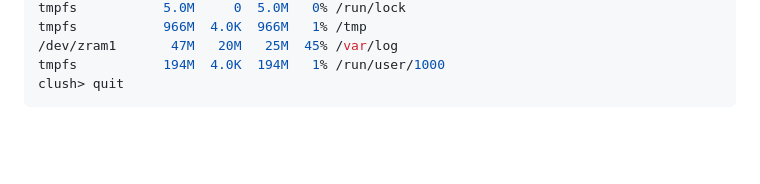
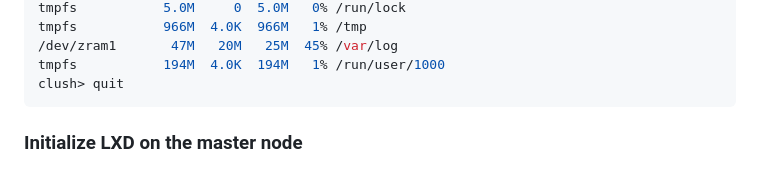
Before and after one commit to Egbert-Azure/stockfish-cluster, a Markdown page: HPC-Container/Install LXD.md, the part around the change. Rendered like a GitHub page; blank space fills up the shorter version.

````diff
--- a/HPC-Container/Install LXD.md
+++ b/HPC-Container/Install LXD.md
@@ -61,3 +61,5 @@ tmpfs           966M  4.0K  966M   1% /tmp
 tmpfs           194M  4.0K  194M   1% /run/user/1000
 clush> quit
 ```
+
+### Initialize LXD on the master node
````
Also changed, not shown: HPC-Container/HPC Container.md (+4 -0 lines), HPC-Container/image-2.png (added), HPC-Container/image-3.png (added).
